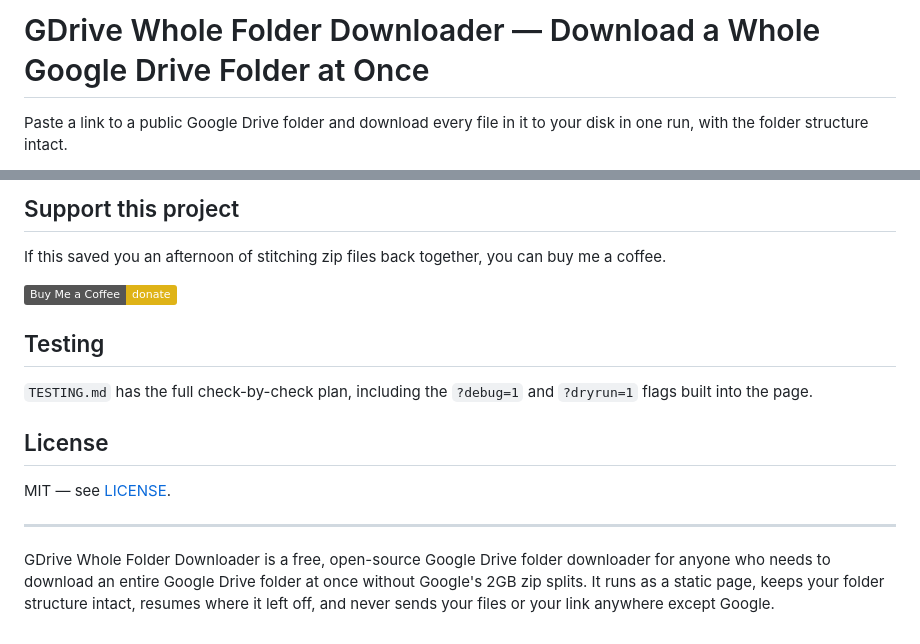
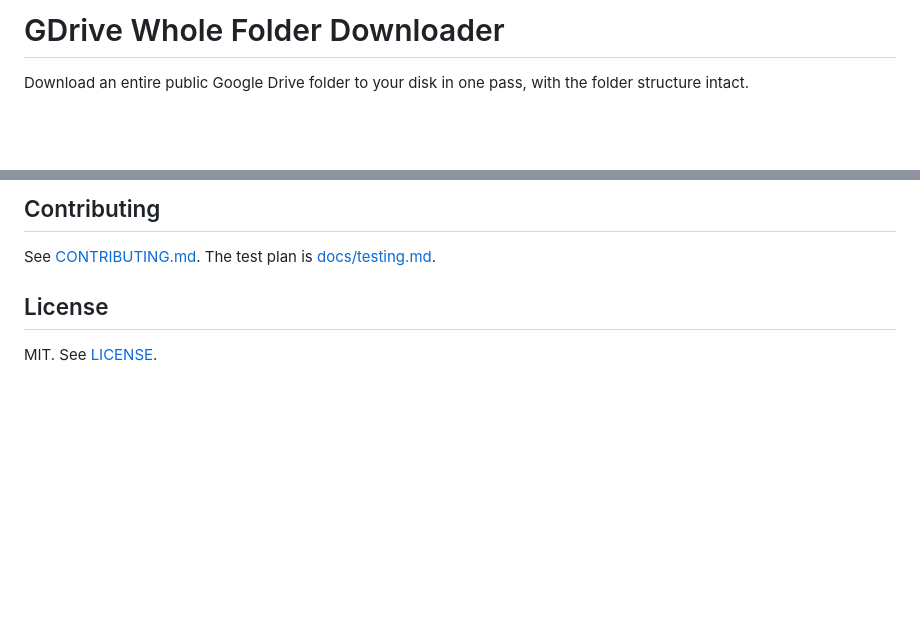
Before and after one commit to reddotconsultancy/gdrive-whole-folder-downloader, a Markdown page: README.md, 2 parts joined by grey strips. Drawn GitHub-style; badges without logos; blank space fills up the shorter version.

```diff
--- a/README.md
+++ b/README.md
@@ -1,5 +1,5 @@
-# GDrive Whole Folder Downloader — Download a Whole Google Drive Folder at Once
+# GDrive Whole Folder Downloader
 
-Paste a link to a public Google Drive folder and download every file in it to your
-disk in one run, with the folder structure intact.
+Download an entire public Google Drive folder to your disk in one pass, with the folder
+structure intact.
 
@@ -166,24 +173,8 @@ CORS headers; this tool uses the official Drive API instead.
 
-## Support this project
+## Contributing
 
-If this saved you an afternoon of stitching zip files back together, you can buy me a
-coffee.
-
-<!-- OWNER: replace the URL below with your own Buy Me a Coffee page, then delete this comment. -->
-[![Buy Me a Coffee](https://img.shields.io/badge/Buy%20Me%20a%20Coffee-donate-yellow)](https://www.buymeacoffee.com/REPLACE_ME)
-
-## Testing
-
-`TESTING.md` has the full check-by-check plan, including the `?debug=1` and `?dryrun=1`
-flags built into the page.
+See [CONTRIBUTING.md](CONTRIBUTING.md). The test plan is [docs/testing.md](docs/testing.md).
 
 ## License
 
-MIT — see [LICENSE](LICENSE).
-
----
-
-GDrive Whole Folder Downloader is a free, open-source Google Drive folder downloader for
-anyone who needs to download an entire Google Drive folder at once without Google's 2GB
-zip splits. It runs as a static page, keeps your folder structure intact, resumes where
-it left off, and never sends your files or your link anywhere except Google.
+MIT. See [LICENSE](LICENSE).
```
Also changed, not shown: other parts of README.md (+112 -105 lines), .github/ISSUE_TEMPLATE/bug_report.md (added, +17 -0 lines), .github/ISSUE_TEMPLATE/feature_request.md (added, +11 -0 lines), .github/PULL_REQUEST_TEMPLATE.md (added, +15 -0 lines), CHANGELOG.md (added, +24 -0 lines), CONTRIBUTING.md (added, +46 -0 lines), SUGGESTED_REPO_SETTINGS.md (deleted, +0 -48 lines), docs/architecture.md (added, +97 -0 lines), docs/repository-settings.md (added, +52 -0 lines), docs/testing.md (renamed from TESTING.md, +47 -47 lines), docs/screenshot.png (added), 5 other files.
